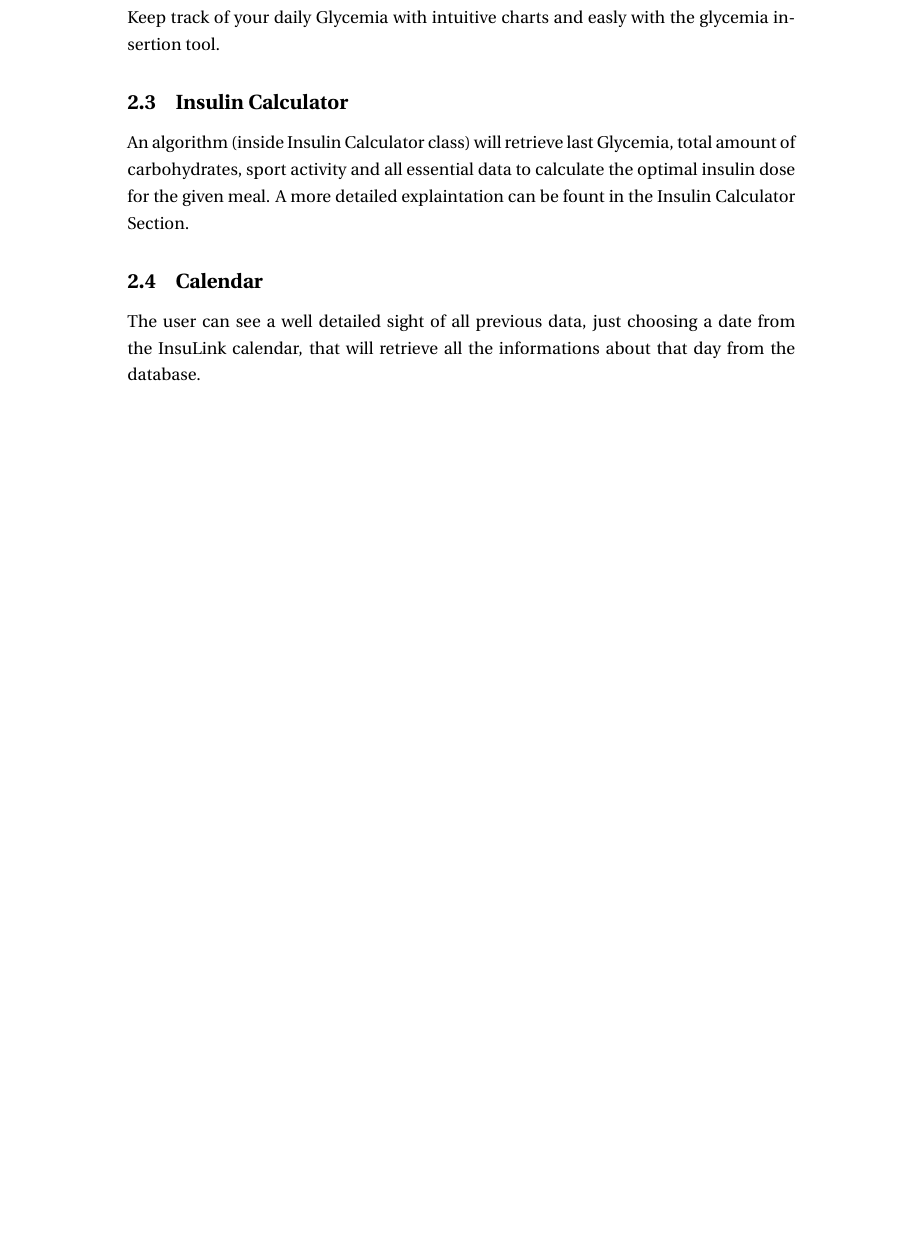
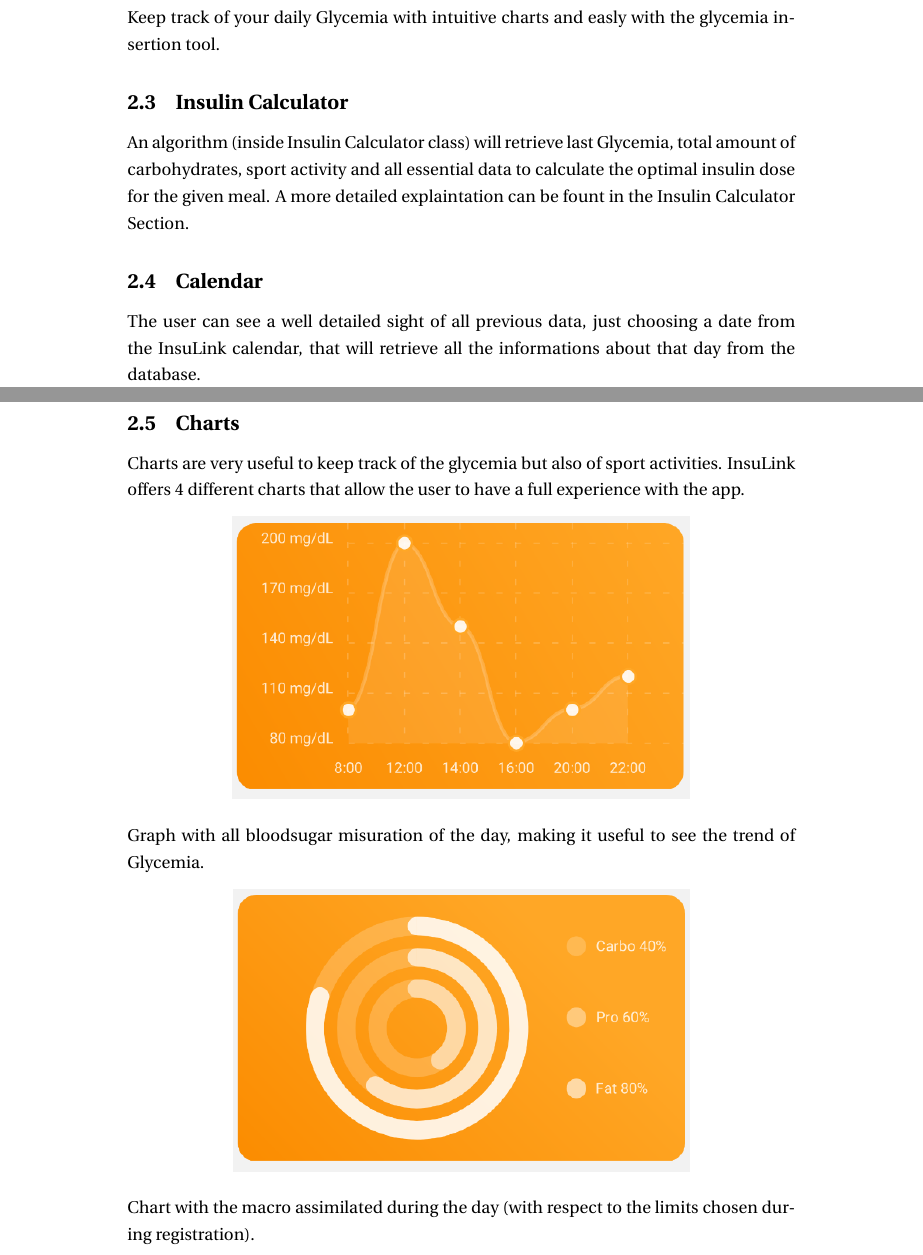
Before and after one commit to NicolaDean/Insulink, a LaTeX document (documentation/documentation.tex): part of page 5 of 28 before the commit and two parts of pages 5 and 6 of 30 after it, the two joined at a grey line, cut so that both start at the same text, the shorter picture padded with empty space. Compiled offline with pdfLaTeX; a LaTeX package or settings file that is missing is left out.

Commit message:
chart doc

```diff
--- a/documentation/documentation.tex
+++ b/documentation/documentation.tex
@@ -436,3 +436,15 @@ Insulink offers some useful tools to keep track of the daily routine of a patien
 	\subsection{Calendar}
 	The user can see a well detailed sight of all previous data, just choosing a date from the InsuLink calendar, that will retrieve all the informations
 	about that day from the database.
+	\subsection{Charts}
+	Charts are very useful to keep track of the glycemia but also of sport activities. InsuLink offers
+	4 different charts that allow the user to have a full experience with the app.
+	\begin{center}
+		\includegraphics[scale=1]{screenshotC}
+	\end{center}
+	Graph with all bloodsugar misuration of the day, making it useful to see the trend of Glycemia.
+	\begin{center}
+		\includegraphics[scale=1]{screenshotD}
+	\end{center}
+    Chart with the macro assimilated during the day (with respect to the limits chosen during registration).
+	\newpage
```
Also changed, not shown: documentation/img/screenshotA.png (added), documentation/img/screenshotB.png (added), documentation/img/screenshotC.png (added), documentation/img/screenshotD.png (added), documentation/documentation.tex (10 more changed lines), 7 other files.
